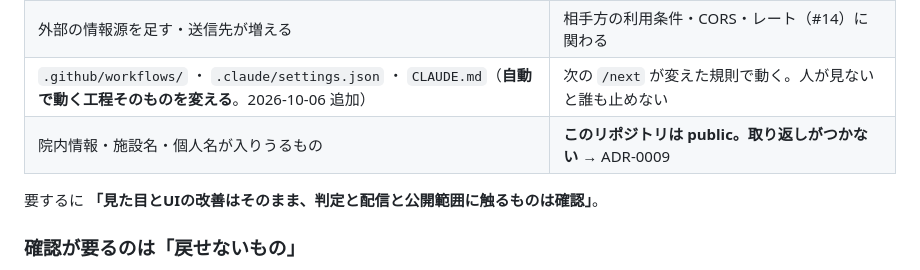
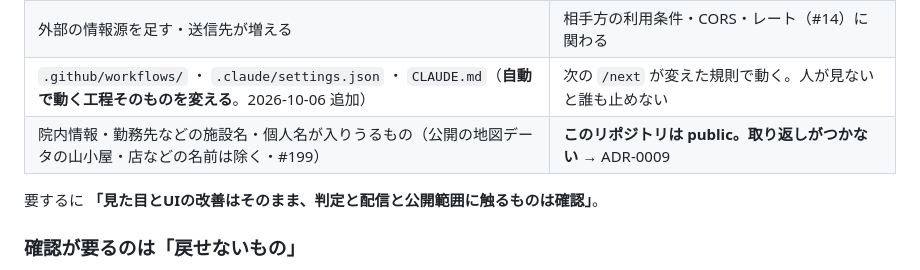
Before and after one commit to dfcfr909-bit/foehn, a Markdown page: docs/workflow.md, the part around the change. GitHub-like rendering.

```diff
--- a/docs/workflow.md
+++ b/docs/workflow.md
@@ -148,7 +148,7 @@ git checkout -B claude/44-legend-position origin/main
 | `sw.js` / `manifest.webmanifest` / `icons/` | **悪い版が端末に貼り付く。** キャッシュとインストールに影響する |
 | 外部の情報源を足す・送信先が増える | 相手方の利用条件・CORS・レート（#14）に関わる |
 | `.github/workflows/` ・ `.claude/settings.json` ・ `CLAUDE.md`（**自動で動く工程そのものを変える**。2026-10-06 追加） | 次の `/next` が変えた規則で動く。人が見ないと誰も止めない |
-| 院内情報・施設名・個人名が入りうるもの | **このリポジトリは public。取り返しがつかない** → ADR-0009 |
+| 院内情報・勤務先などの施設名・個人名が入りうるもの（公開の地図データの山小屋・店などの名前は除く・#199） | **このリポジトリは public。取り返しがつかない** → ADR-0009 |
 
 要するに **「見た目とUIの改善はそのまま、判定と配信と公開範囲に触るものは確認」**。
 
```
Also changed, not shown: CLAUDE.md (+3 -1 lines), docs/decisions.md (+1 -0 lines).
